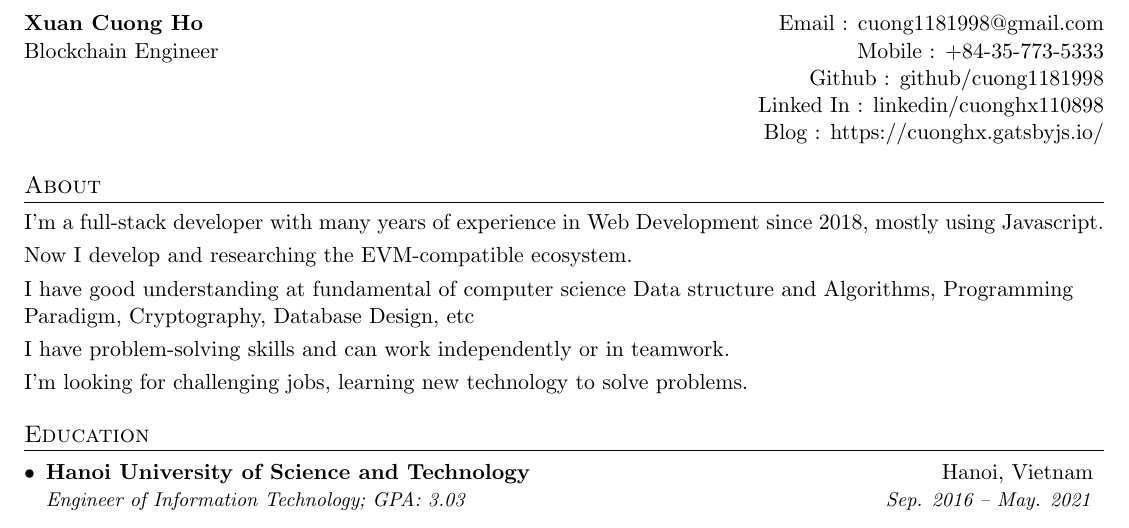
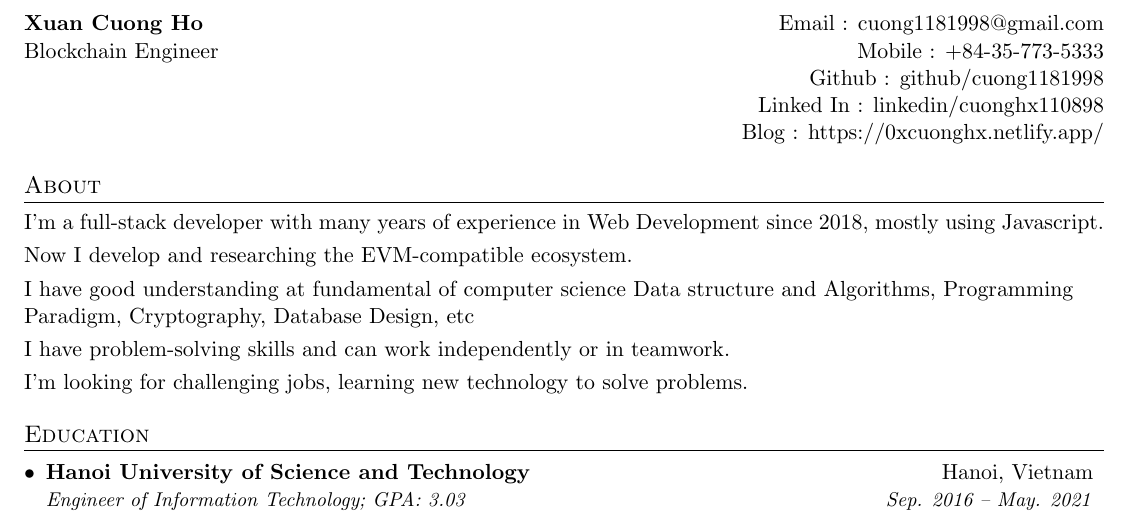
Before and after one commit to 0xcuonghx/resume-generator, a LaTeX CV (cv.tex): part of page 1 of 2, cut so that both start at the same text. Compiled offline with pdfLaTeX.

Commit message:
feat: Fix blog link

```diff
--- a/cv.tex
+++ b/cv.tex
@@ -97,7 +97,7 @@
   Blockchain Engineer & Mobile : \href{tel:+84357735333}{+84-35-773-5333} \\
   & Github : \href{https://github.com/cuong1181998}{github/cuong1181998} \\
   & Linked In : \href{https://www.linkedin.com/in/cuonghx110898}{linkedin/cuonghx110898} \\
-  & Blog : \href{https://cuonghx.gatsbyjs.io/}{https://cuonghx.gatsbyjs.io/} \\
+  & Blog : \href{https://0xcuonghx.netlify.app/}{https://0xcuonghx.netlify.app/} \\
 \end{tabular*}
 
 %-----------ABOUT-----------------
```
Also changed, not shown: cv.pdf.
